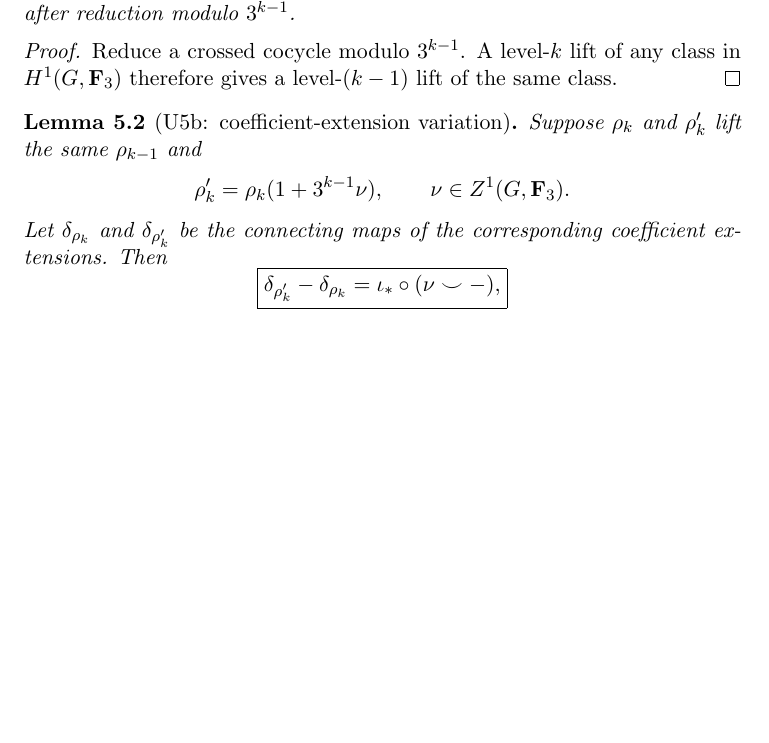
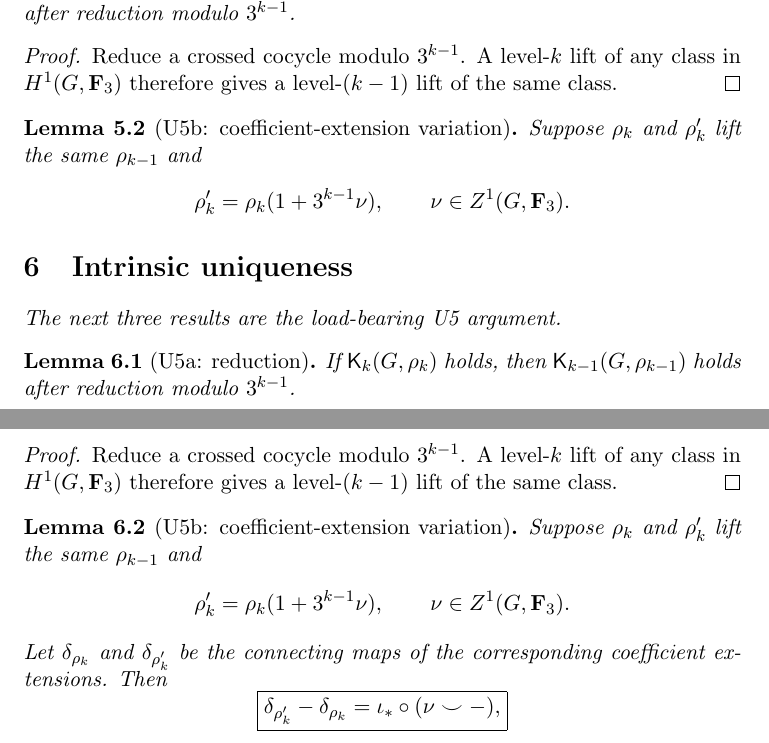
Before and after one commit to seocopy70/math_research, a LaTeX paper (paper/main.tex): part of page 6 of 13 before the commit and two parts of pages 6 and 7 of 14 after it, the two joined at a grey line, cut so that both start at the same text, the shorter picture padded with empty space. Compiled offline with pdfLaTeX.

```diff
--- a/paper/main.tex
+++ b/paper/main.tex
@@ -219,6 +238,21 @@
 \end{proof}
 
 \section{Intrinsic uniqueness}
+The next three results are the load-bearing U5 argument.
+
+\begin{lemma}[U5a: reduction]
+If $\mathsf K_k(G,\rho_k)$ holds, then $\mathsf K_{k-1}(G,\rho_{k-1})$ holds after reduction modulo $3^{k-1}$.
+\end{lemma}
+
+\begin{proof}
+Reduce a crossed cocycle modulo $3^{k-1}$. A level-$k$ lift of any class in $H^1(G,\mathbf F_3)$ therefore gives a level-$(k-1)$ lift of the same class.
+\end{proof}
+
+\begin{lemma}[U5b: coefficient-extension variation]
+Suppose $\rho_k$ and $\rho_k'$ lift the same $\rho_{k-1}$ and
+\[
+\rho_k'=\rho_k(1+3^{k-1}\nu),\qquad \nu\in Z^1(G,\mathbf F_3).
+\]\section{Intrinsic uniqueness}
 The next three results are the load-bearing U5 argument.
 
 \begin{lemma}[U5a: reduction]
```
Also changed, not shown: paper/main.tex (29 more changed lines).
